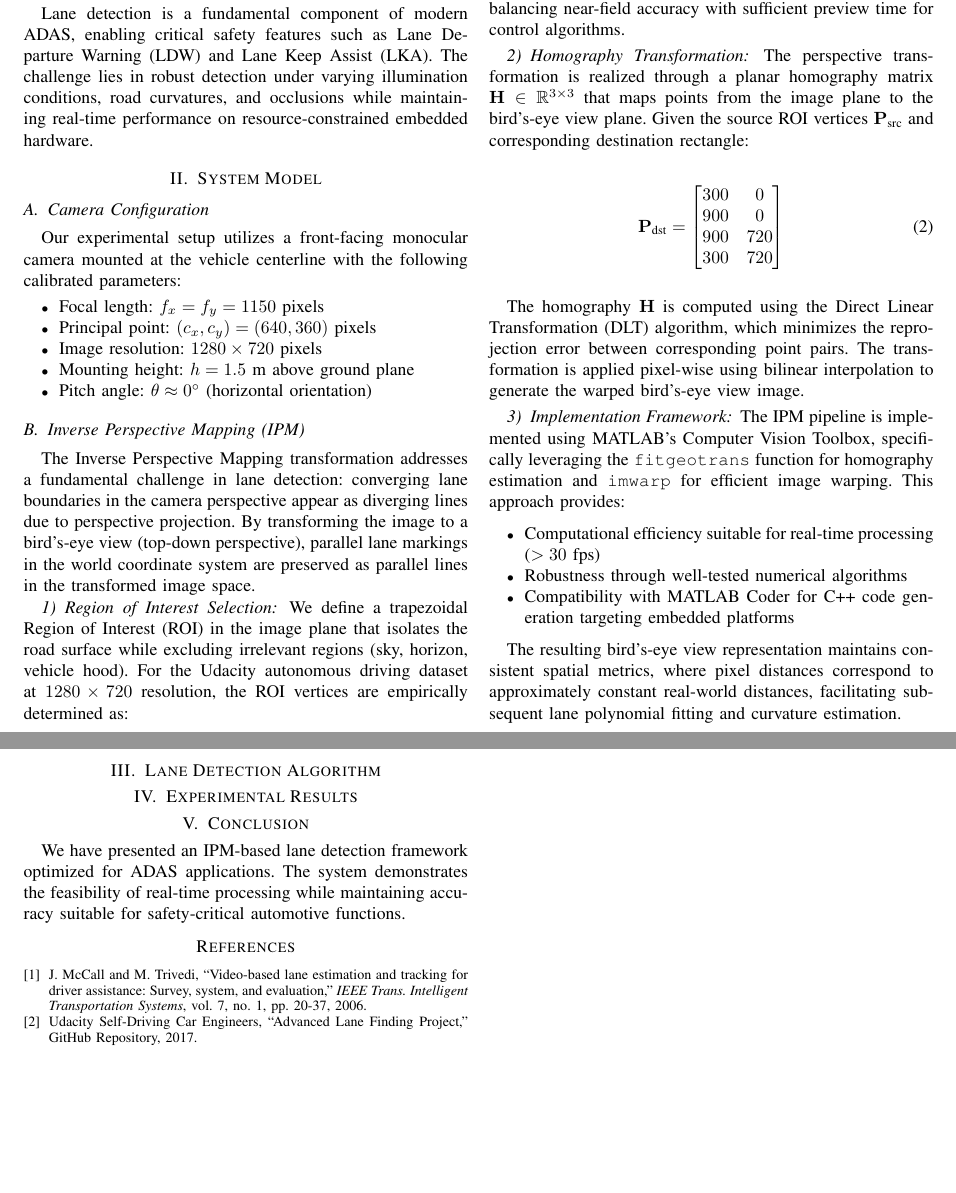
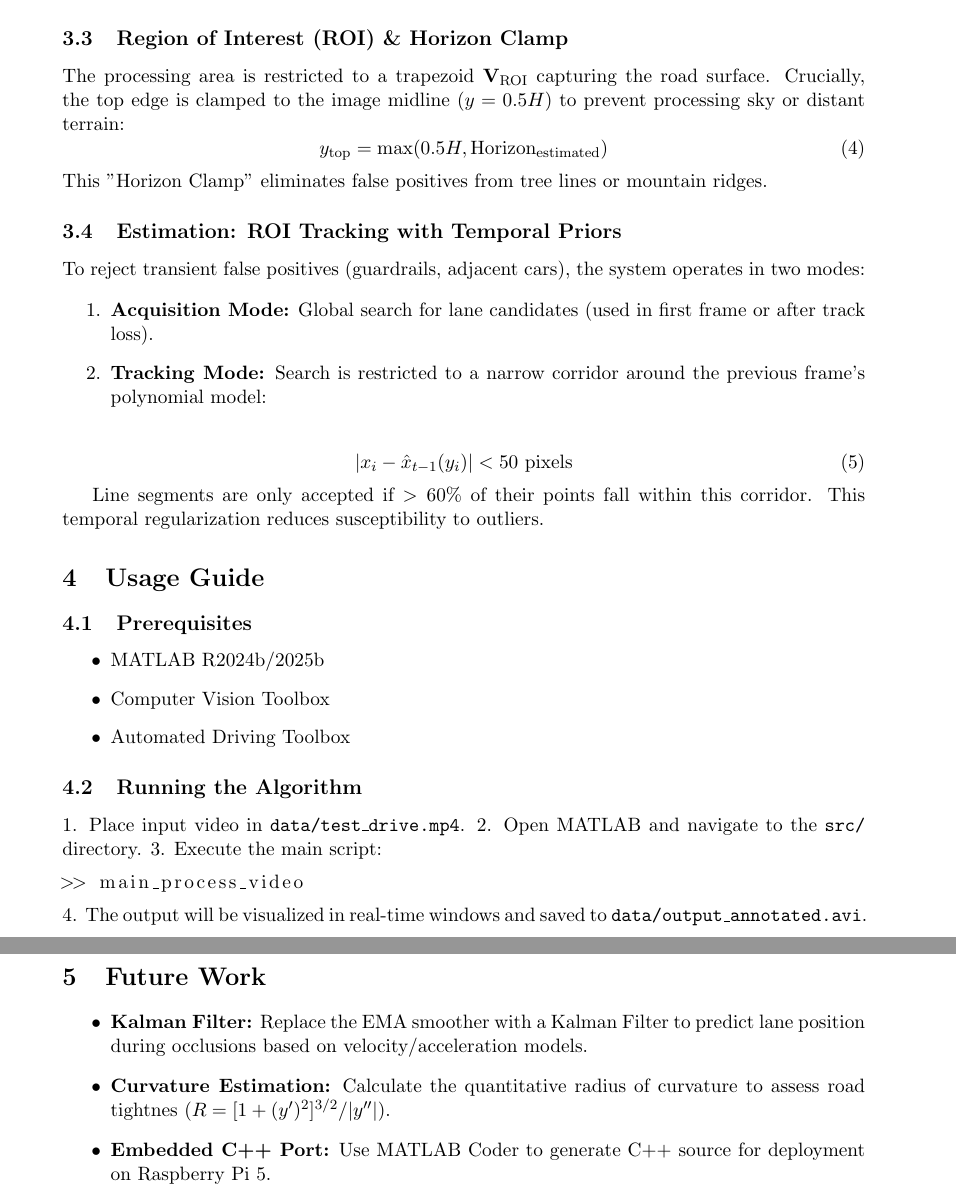
Before and after one commit to mdamansour/adas-lane-detection, a LaTeX paper (paper/myPaper.tex): two parts of pages 1 and 2 of 2 before the commit and two parts of pages 3 and 4 of 4 after it, joined at a grey line, cut at the place of the change, the shorter picture padded with empty space. Compiled offline with pdfLaTeX.

Commit message:
updated readme and my paper

```diff
--- a/paper/myPaper.tex
+++ b/paper/myPaper.tex
@@ -28,7 +37,5 @@ This paper presents a real-time lane detection algorithm for Advanced Driver Ass
 \section{Introduction}
-Lane detection is a fundamental component of modern ADAS, enabling critical safety features such as Lane Departure Warning (LDW) and Lane Keep Assist (LKA). The challenge lies in robust detection under varying illumination conditions, road curvatures, and occlusions while maintaining real-time performance on resource-constrained embedded hardware.
+Lane detection is a critical perception task for Advanced Driver Assistance Systems (ADAS). This project provides a modular algorithm capable of detecting lane boundaries under varying lighting conditions (shadows, tunnels) and predicting vehicle turn direction (Left/Right/Straight).
 
-\section{System Model}
+The system prioritizes deterministic Computer Vision techniques over "black box" Deep Learning approaches to ensure explainability and efficiency on embedded hardware.
 
-\subsection{Camera Configuration}
-Our experimental setup utilizes a front-facing monocular camera mounted at the vehicle centerline with the following calibrated parameters:
@@ -35,6 +46 @@ Our experimental setup utilizes a front-facing monocular camera mounted at the v
 \begin{itemize}
-    \item Focal length: $f_x = f_y = 1150$ pixels
-    \item Principal point: $(c_x, c_y) = (640, 360)$ pixels
-    \item Image resolution: $1280 \times 720$ pixels
-    \item Mounting height: $h = 1.5$ m above ground plane
-    \item Pitch angle: $\theta \approx 0^\circ$ (horizontal orientation)
@@ -41,7 +71,4 @@ Our experimental setup utilizes a front-facing monocular camera mounted at the v
 \end{itemize}
 
-\subsection{Inverse Perspective Mapping (IPM)}
-The Inverse Perspective Mapping transformation addresses a fundamental challenge in lane detection: converging lane boundaries in the camera perspective appear as diverging lines due to perspective projection. By transforming the image to a bird's-eye view (top-down perspective), parallel lane markings in the world coordinate system are preserved as parallel lines in the transformed image space.
+\section{Mathematical Foundations}
 
-\subsubsection{Region of Interest Selection}
-We define a trapezoidal Region of Interest (ROI) in the image plane that isolates the road surface while excluding irrelevant regions (sky, horizon, vehicle hood). For the Udacity autonomous driving dataset at $1280 \times 720$ resolution, the ROI vertices are empirically determined as:
@@ -48,2 +97,19 @@ We define a trapezoidal Region of Interest (ROI) in the image plane that isolate
+The adaptive Value threshold $V_{\text{adaptive}}$ scales linearly with global frame luminance $\mu_L$ to handle exposure changes.
+
+\subsection{Region of Interest (ROI) \& Horizon Clamp}
+The processing area is restricted to a trapezoid $\mathbf{V}_{\text{ROI}}$ capturing the road surface. Crucially, the top edge is clamped to the image midline ($y = 0.5H$) to prevent processing sky or distant terrain:
+\begin{equation}
+y_{\text{top}} = \max(0.5H, \text{Horizon}_{\text{estimated}})
+\end{equation}
+This "Horizon Clamp" eliminates false positives from tree lines or mountain ridges.
+
+\subsection{Estimation: ROI Tracking with Temporal Priors}
+To reject transient false positives (guardrails, adjacent cars), the system operates in two modes:
+
+\begin{enumerate}
+    \item \textbf{Acquisition Mode:} Global search for lane candidates (used in first frame or after track loss).
+    \item \textbf{Tracking Mode:} Search is restricted to a narrow corridor around the previous frame's polynomial model:
+\end{enumerate}
 
 \begin{equation}
+|x_i - \hat{x}_{t-1}(y_i)| < 50 \text{ pixels}
@@ -56,46 +116,30 @@ We define a trapezoidal Region of Interest (ROI) in the image plane that isolate
 \end{equation}
 
-These coordinates represent the top-left, top-right, bottom-right, and bottom-left vertices respectively. The selection captures approximately 3-30 meters of look-ahead distance, balancing near-field accuracy with sufficient preview time for control algorithms.
+Line segments are only accepted if $>60\%$ of their points fall within this corridor. This temporal regularization reduces susceptibility to outliers.
 
-\subsubsection{Homography Transformation}
-The perspective transformation is realized through a planar homography matrix $\mathbf{H} \in \mathbb{R}^{3 \times 3}$ that maps points from the image plane to the bird's-eye view plane. Given the source ROI vertices $\mathbf{P}_{\text{src}}$ and corresponding destination rectangle:
+\section{Usage Guide}
 
-\begin{equation}
-\mathbf{P}_{\text{dst}} = \begin{bmatrix}
-300 & 0 \\
-900 & 0 \\
-900 & 720 \\
-300 & 720
-\end{bmatrix}
-\end{equation}
-
-The homography $\mathbf{H}$ is computed using the Direct Linear Transformation (DLT) algorithm, which minimizes the reprojection error between corresponding point pairs. The transformation is applied pixel-wise using bilinear interpolation to generate the warped bird's-eye view image.
-
-\subsubsection{Implementation Framework}
-The IPM pipeline is implemented using MATLAB's Computer Vision Toolbox, specifically leveraging the \texttt{fitgeotrans} function for homography estimation and \texttt{imwarp} for efficient image warping. This approach provides:
+\subsection{Prerequisites}
 \begin{itemize}
-    \item Computational efficiency suitable for real-time processing ($>30$ fps)
-    \item Robustness through well-tested numerical algorithms
-    \item Compatibility with MATLAB Coder for C++ code generation targeting embedded platforms
+    \item MATLAB R2024b/2025b
+    \item Computer Vision Toolbox
+    \item Automated Driving Toolbox
 \end{itemize}
 
-The resulting bird's-eye view representation maintains consistent spatial metrics, where pixel distances correspond to approximately constant real-world distances, facilitating subsequent lane polynomial fitting and curvature estimation.
+\subsection{Running the Algorithm}
+1. Place input video in \texttt{data/test\_drive.mp4}.
+2. Open MATLAB and navigate to the \texttt{src/} directory.
+3. Execute the main script:
+\begin{lstlisting}[language=Matlab]
+>> main_process_video
+\end{lstlisting}
+4. The output will be visualized in real-time windows and saved to \texttt{data/output\_annotated.avi}.
 
-\section{Lane Detection Algorithm}
-% To be populated with edge detection, Hough transform, or sliding window approach
-
-\section{Experimental Results}
-% To be populated with performance metrics and visualizations
-
-\section{Conclusion}
-We have presented an IPM-based lane detection framework optimized for ADAS applications. The system demonstrates the feasibility of real-time processing while maintaining accuracy suitable for safety-critical automotive functions.
-
-\begin{thebibliography}{1}
-\bibitem{adas1}
-J. McCall and M. Trivedi, ``Video-based lane estimation and tracking for driver assistance: Survey, system, and evaluation,'' \textit{IEEE Trans. Intelligent Transportation Systems}, vol. 7, no. 1, pp. 20-37, 2006.
-
-\bibitem{udacity}
-Udacity Self-Driving Car Engineers, ``Advanced Lane Finding Project,'' GitHub Repository, 2017.
-\end{thebibliography}
+\section{Future Work}
+\begin{itemize}
+    \item \textbf{Kalman Filter:} Replace the EMA smoother with a Kalman Filter to predict lane position during occlusions based on velocity/acceleration models.
+    \item \textbf{Curvature Estimation:} Calculate the quantitative radius of curvature to assess road tightnes ($R = [1+(y')^2]^{3/2} / |y''|$).
+    \item \textbf{Embedded C++ Port:} Use MATLAB Coder to generate C++ source for deployment on Raspberry Pi 5.
+\end{itemize}
 
 \end{document}
```
Also changed, not shown: README.md, paper/myPaper.tex (87 more changed lines).
